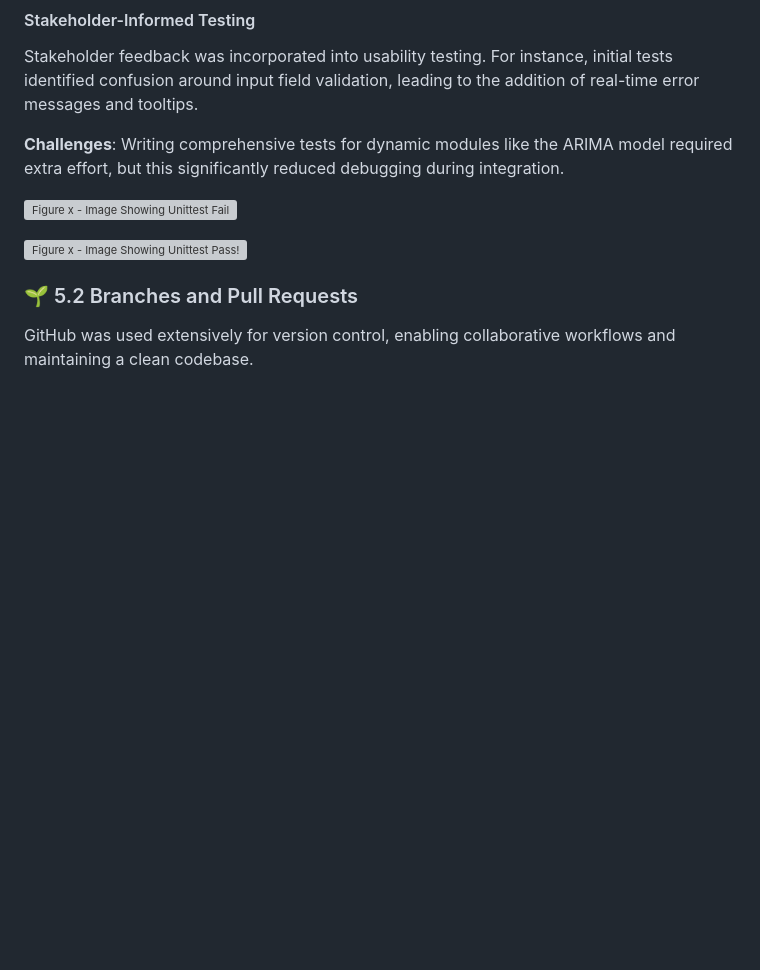
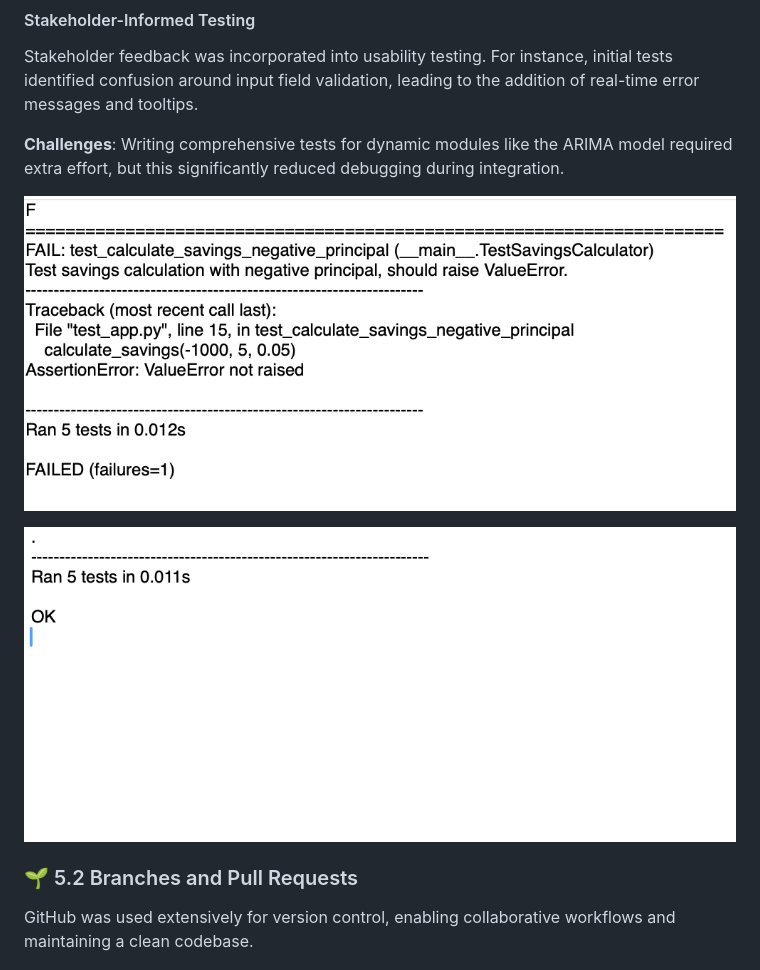
Before and after one commit to joegrimshaw2002/SE-sum-1, a Markdown page: README.md, the part around the change printed below. Drawn GitHub-style; blank space fills up the shorter version; grey boxes are pictures that could not be loaded.

```diff
--- a/README.md
+++ b/README.md
@@ -132,9 +132,9 @@ Stakeholder feedback was incorporated into usability testing. For instance, init
 
 **Challenges**: Writing comprehensive tests for dynamic modules like the ARIMA model required extra effort, but this significantly reduced debugging during integration.
 
-![Figure x - Image Showing Unittest Fail](images/unittest-fail.png)
+![Figure x - Image Showing Unittest Fail](Images/unittest-fail.png)
 
-![Figure x - Image Showing Unittest Pass!](images/unittest-pass.png)
+![Figure x - Image Showing Unittest Pass!](Images/unittest-pass.png)
 
 
 ### 🌱 5.2 Branches and Pull Requests
```
Also changed, not shown: other parts of README.md (+7 -7 lines).
